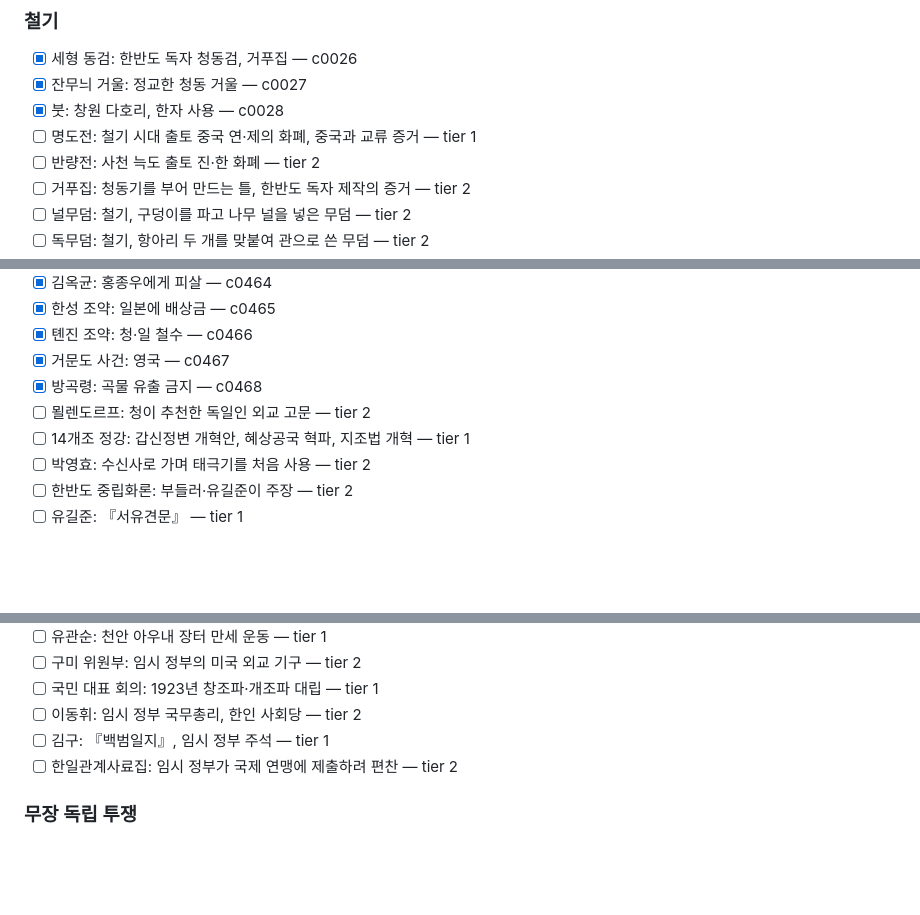
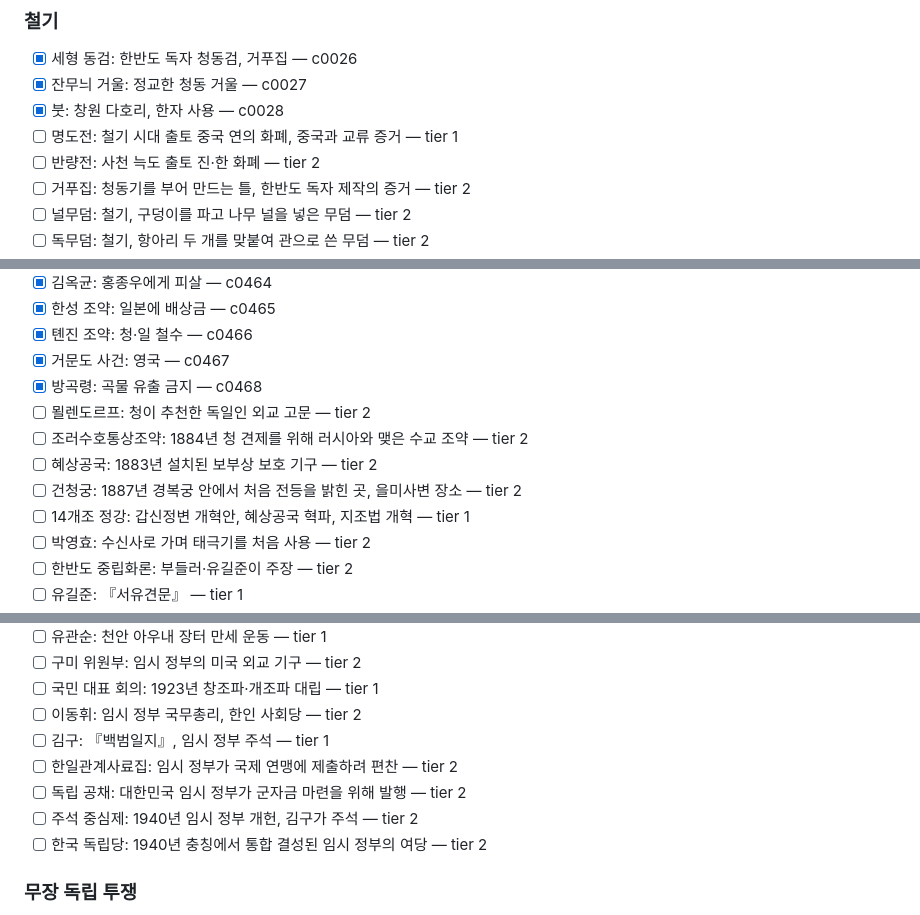
Before and after one commit to spaceman8888/hanneung-quiz, a Markdown page: docs/content/card-coverage.md, 3 parts joined by grey strips. Drawn GitHub-style; blank space fills up the shorter version.

```diff
--- a/docs/content/card-coverage.md
+++ b/docs/content/card-coverage.md
@@ -76,7 +76,7 @@
 - [x] 세형 동검: 한반도 독자 청동검, 거푸집 — c0026
 - [x] 잔무늬 거울: 정교한 청동 거울 — c0027
 - [x] 붓: 창원 다호리, 한자 사용 — c0028
-- [ ] 명도전: 철기 시대 출토 중국 연·제의 화폐, 중국과 교류 증거 — tier 1
+- [ ] 명도전: 철기 시대 출토 중국 연의 화폐, 중국과 교류 증거 — tier 1
 - [ ] 반량전: 사천 늑도 출토 진·한 화폐 — tier 2
 - [ ] 거푸집: 청동기를 부어 만드는 틀, 한반도 독자 제작의 증거 — tier 2
 - [ ] 널무덤: 철기, 구덩이를 파고 나무 널을 넣은 무덤 — tier 2
@@ -1112,6 +1122,9 @@
 - [x] 거문도 사건: 영국 — c0467
 - [x] 방곡령: 곡물 유출 금지 — c0468
 - [ ] 묄렌도르프: 청이 추천한 독일인 외교 고문 — tier 2
+- [ ] 조러수호통상조약: 1884년 청 견제를 위해 러시아와 맺은 수교 조약 — tier 2
+- [ ] 혜상공국: 1883년 설치된 보부상 보호 기구 — tier 2
+- [ ] 건청궁: 1887년 경복궁 안에서 처음 전등을 밝힌 곳, 을미사변 장소 — tier 2
 - [ ] 14개조 정강: 갑신정변 개혁안, 혜상공국 혁파, 지조법 개혁 — tier 1
 - [ ] 박영효: 수신사로 가며 태극기를 처음 사용 — tier 2
 - [ ] 한반도 중립화론: 부들러·유길준이 주장 — tier 2
@@ -1309,6 +1325,9 @@
 - [ ] 이동휘: 임시 정부 국무총리, 한인 사회당 — tier 2
 - [ ] 김구: 『백범일지』, 임시 정부 주석 — tier 1
 - [ ] 한일관계사료집: 임시 정부가 국제 연맹에 제출하려 편찬 — tier 2
+- [ ] 독립 공채: 대한민국 임시 정부가 군자금 마련을 위해 발행 — tier 2
+- [ ] 주석 중심제: 1940년 임시 정부 개헌, 김구가 주석 — tier 2
+- [ ] 한국 독립당: 1940년 충칭에서 통합 결성된 임시 정부의 여당 — tier 2
 
 ### 무장 독립 투쟁
 - [x] 봉오동 전투: 홍범도 — c0525
```
Also changed, not shown: other parts of docs/content/card-coverage.md (+38 -18 lines).
